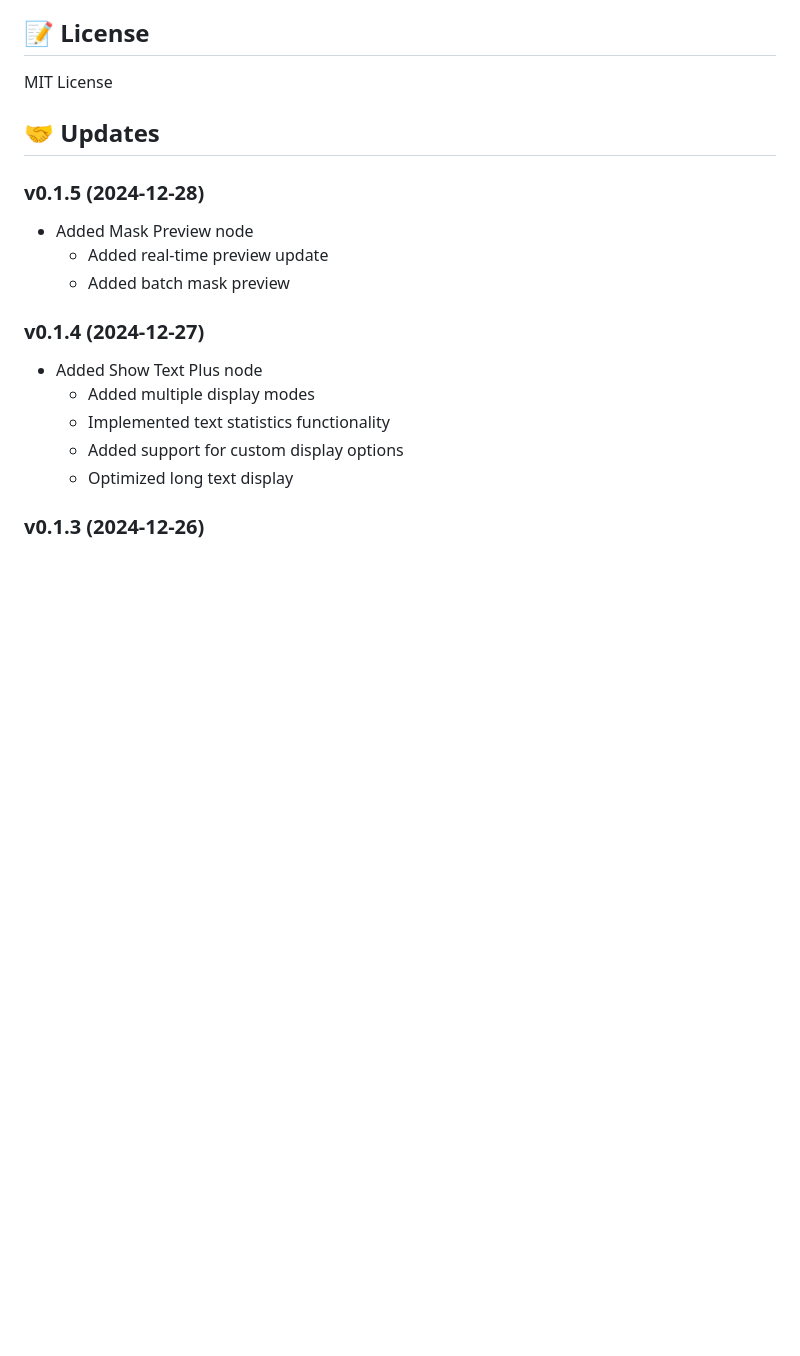
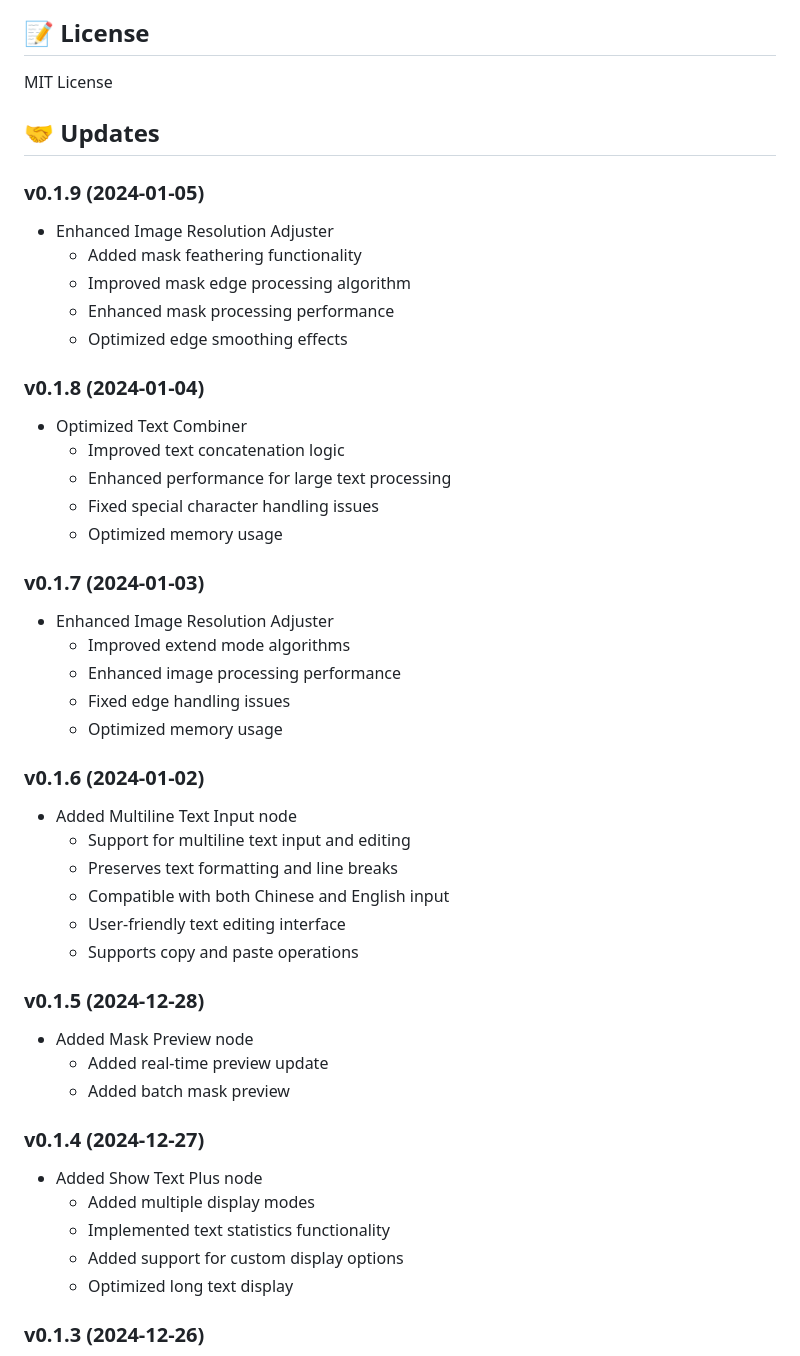
Before and after one commit to jammyfu/ComfyUI_PaintingCoderUtils, a Markdown page: README.md, the part around the change. Drawn GitHub-style; blank space fills up the shorter version.

```diff
--- a/README.md
+++ b/README.md
@@ -232,6 +232,35 @@ MIT License
 
 ## 🤝 Updates
 
+### v0.1.9 (2024-01-05)
+- Enhanced Image Resolution Adjuster
+  - Added mask feathering functionality
+  - Improved mask edge processing algorithm
+  - Enhanced mask processing performance
+  - Optimized edge smoothing effects
+
+### v0.1.8 (2024-01-04)
+- Optimized Text Combiner
+  - Improved text concatenation logic
+  - Enhanced performance for large text processing
+  - Fixed special character handling issues
+  - Optimized memory usage
+
+### v0.1.7 (2024-01-03)
+- Enhanced Image Resolution Adjuster
+  - Improved extend mode algorithms
+  - Enhanced image processing performance
+  - Fixed edge handling issues
+  - Optimized memory usage
+
+### v0.1.6 (2024-01-02)
+- Added Multiline Text Input node
+  - Support for multiline text input and editing
+  - Preserves text formatting and line breaks
+  - Compatible with both Chinese and English input
+  - User-friendly text editing interface
+  - Supports copy and paste operations
+
 ### v0.1.5 (2024-12-28)
 - Added Mask Preview node
   - Added real-time preview update
```
Also changed, not shown: README_CN.md (+29 -0 lines).
